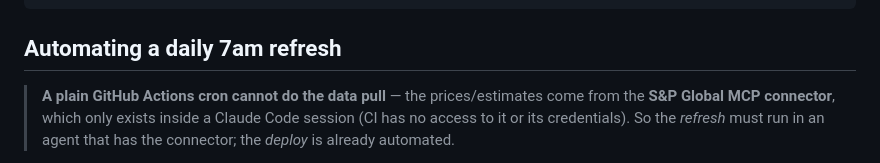
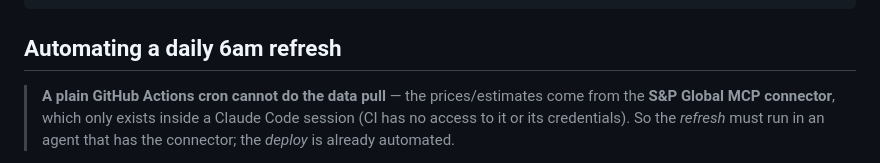
Before and after one commit to vhung-1/literate-octo-goggles, a Markdown page: REFRESH.md, the part around one of its changes. GitHub-like rendering.

Commit message:
Document daily refresh schedule as 06:00 (#7)
https://claude.ai/code/session_01942vd6hT3wNqrSruYbzFrT

Co-authored-by: Claude <noreply@anthropic.com>

````diff
--- a/REFRESH.md
+++ b/REFRESH.md
@@ -48,7 +48,7 @@ def pick(n): [.estimates[] | select(.name==n) | .value]
 }
 ```
 
-## Automating a daily 7am refresh
+## Automating a daily 6am refresh
 
 > **A plain GitHub Actions cron cannot do the data pull** — the prices/estimates
 > come from the **S&P Global MCP connector**, which only exists inside a Claude
````
Also changed, not shown: other parts of REFRESH.md (+2 -2 lines).
